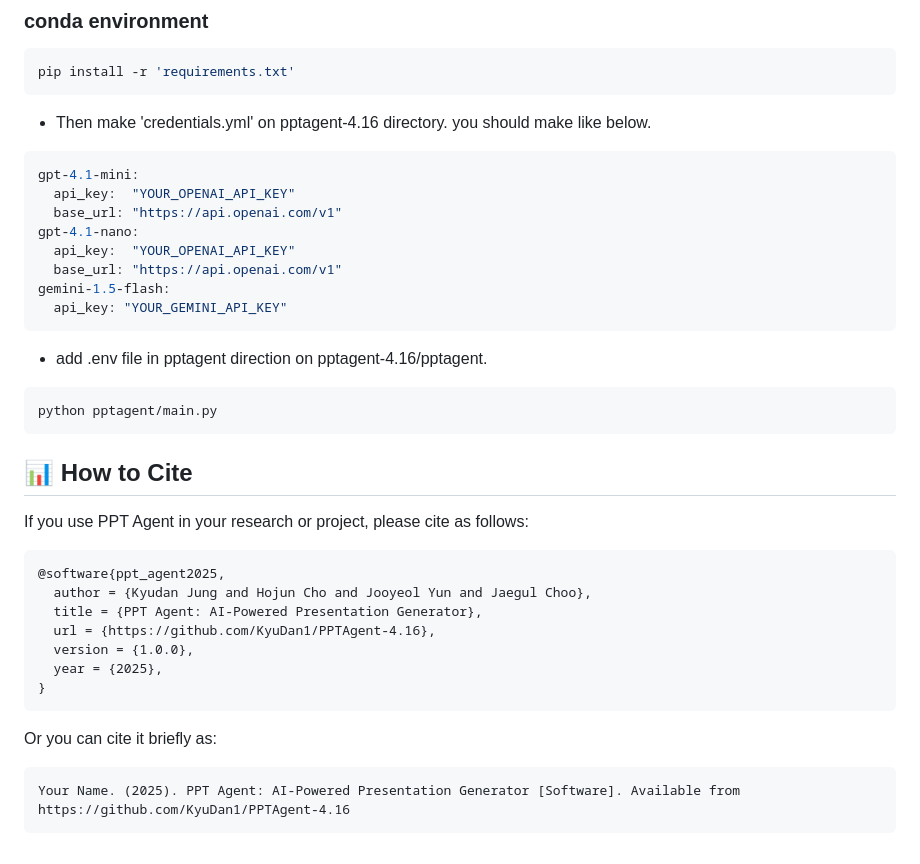
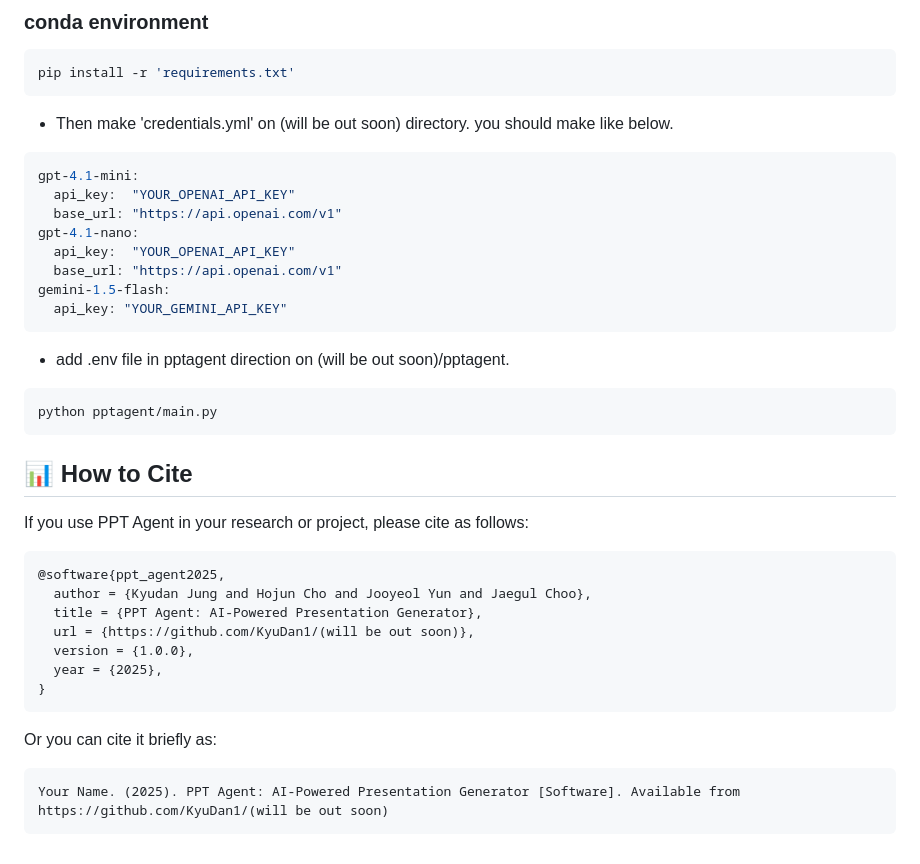
Before and after one commit to KyuDan1/Talk-to-Your-Slides, a Markdown page: README.md, the part around the change. Rendered like a GitHub page.

````diff
--- a/README.md
+++ b/README.md
@@ -58,7 +58,7 @@ It receives natural language-based user commands and successfully modifies the P
 ```bash
 pip install -r 'requirements.txt'
 ```
-- Then make 'credentials.yml' on pptagent-4.16 directory.
+- Then make 'credentials.yml' on (will be out soon) directory.
 you should make like below.
 ```yml
 gpt-4.1-mini:
@@ -70,7 +70,7 @@ gpt-4.1-nano:
 gemini-1.5-flash:
   api_key: "YOUR_GEMINI_API_KEY"
 ```
-- add .env file in pptagent direction on pptagent-4.16/pptagent.
+- add .env file in pptagent direction on (will be out soon)/pptagent.
 ```bash
 python pptagent/main.py
 ```
@@ -83,7 +83,7 @@ If you use PPT Agent in your research or project, please cite as follows:
 @software{ppt_agent2025,
   author = {Kyudan Jung and Hojun Cho and Jooyeol Yun and Jaegul Choo},
   title = {PPT Agent: AI-Powered Presentation Generator},
-  url = {https://github.com/KyuDan1/PPTAgent-4.16},
+  url = {https://github.com/KyuDan1/(will be out soon)},
   version = {1.0.0},
   year = {2025},
 }
@@ -92,5 +92,5 @@ If you use PPT Agent in your research or project, please cite as follows:
 Or you can cite it briefly as:
 
 ```
-Your Name. (2025). PPT Agent: AI-Powered Presentation Generator [Software]. Available from https://github.com/KyuDan1/PPTAgent-4.16
+Your Name. (2025). PPT Agent: AI-Powered Presentation Generator [Software]. Available from https://github.com/KyuDan1/(will be out soon)
 ```
````
